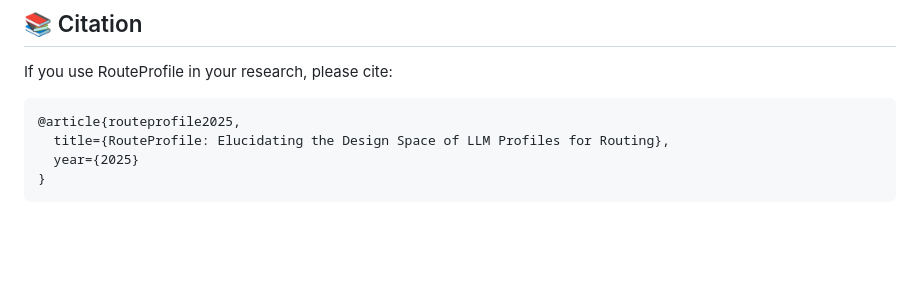
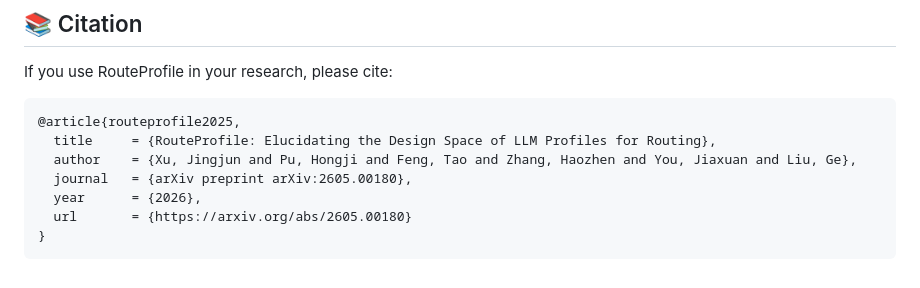
Before and after one commit to ulab-uiuc/RouteProfile, a Markdown page: README.md, the part around the change. Drawn GitHub-style; blank space fills up the shorter version.

````diff
--- a/README.md
+++ b/README.md
@@ -501,7 +501,10 @@ If you use RouteProfile in your research, please cite:
 
 ```bibtex
 @article{routeprofile2025,
-  title={RouteProfile: Elucidating the Design Space of LLM Profiles for Routing},
-  year={2025}
+  title     = {RouteProfile: Elucidating the Design Space of LLM Profiles for Routing},
+  author    = {Xu, Jingjun and Pu, Hongji and Feng, Tao and Zhang, Haozhen and You, Jiaxuan and Liu, Ge},
+  journal   = {arXiv preprint arXiv:2605.00180},
+  year      = {2026},
+  url       = {https://arxiv.org/abs/2605.00180}
 }
 ```
````
